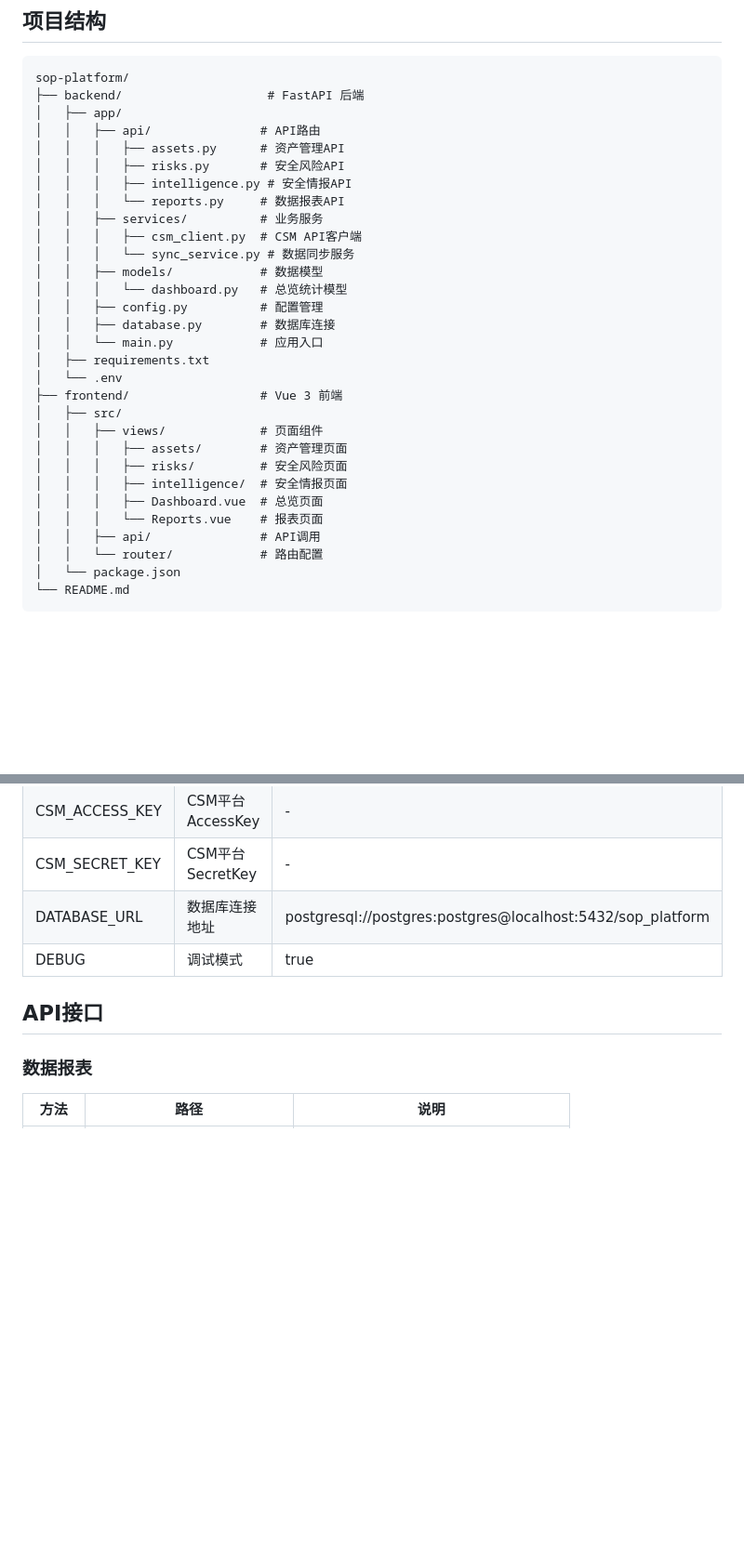
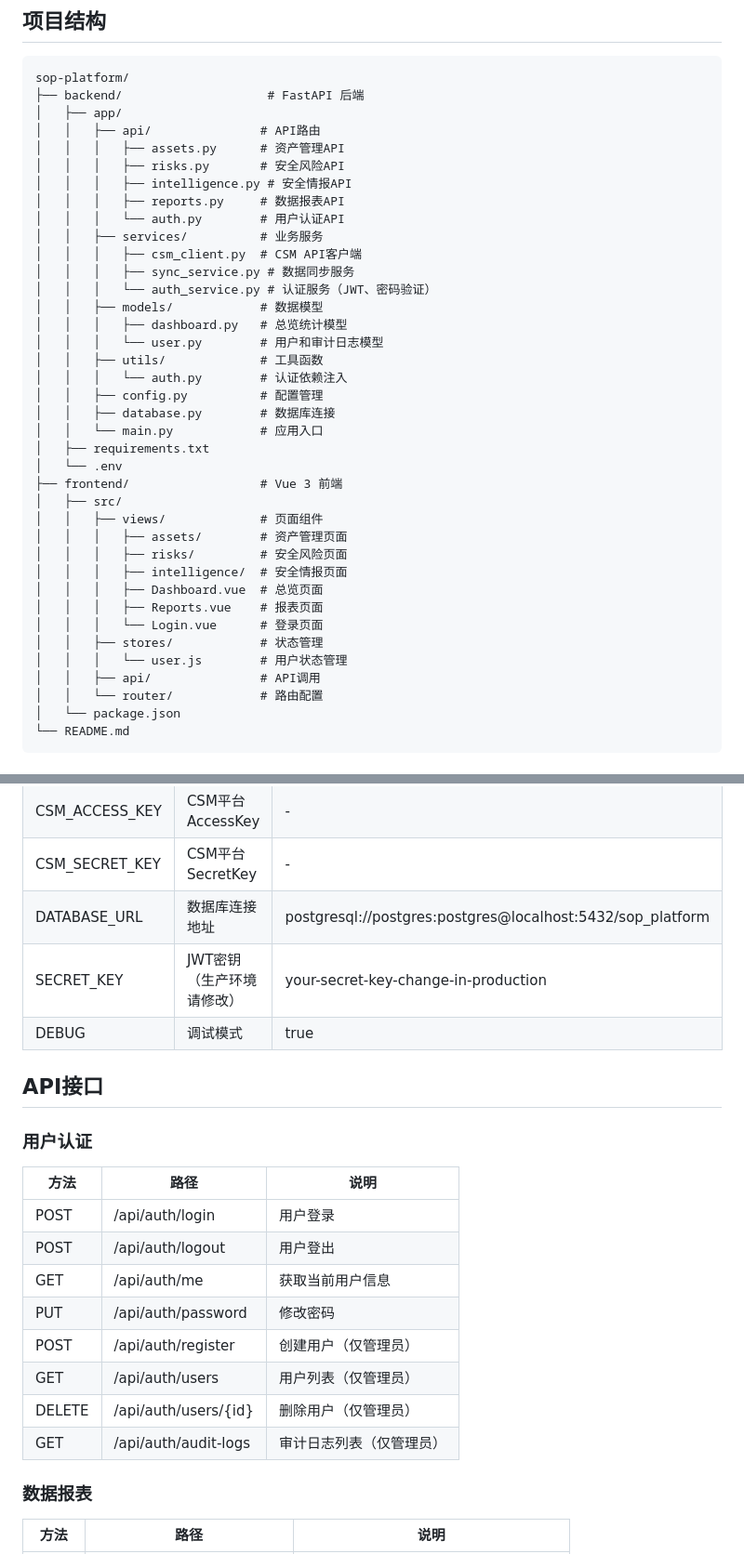
Before and after one commit to exp10r3r/sop-platform, a Markdown page: README.md, 2 parts joined by grey strips. Shown at 93% size. Rendered like a GitHub page; blank space fills up the shorter version.

```diff
--- a/README.md
+++ b/README.md
@@ -19,12 +19,17 @@ sop-platform/
 │   │   │   ├── assets.py      # 资产管理API
 │   │   │   ├── risks.py       # 安全风险API
 │   │   │   ├── intelligence.py # 安全情报API
-│   │   │   └── reports.py     # 数据报表API
+│   │   │   ├── reports.py     # 数据报表API
+│   │   │   └── auth.py        # 用户认证API
 │   │   ├── services/          # 业务服务
 │   │   │   ├── csm_client.py  # CSM API客户端
-│   │   │   └── sync_service.py # 数据同步服务
+│   │   │   ├── sync_service.py # 数据同步服务
+│   │   │   └── auth_service.py # 认证服务（JWT、密码验证）
 │   │   ├── models/            # 数据模型
-│   │   │   └── dashboard.py   # 总览统计模型
+│   │   │   ├── dashboard.py   # 总览统计模型
+│   │   │   └── user.py        # 用户和审计日志模型
+│   │   ├── utils/             # 工具函数
+│   │   │   └── auth.py        # 认证依赖注入
 │   │   ├── config.py          # 配置管理
 │   │   ├── database.py        # 数据库连接
 │   │   └── main.py            # 应用入口
@@ -37,7 +42,10 @@ sop-platform/
 │   │   │   ├── risks/         # 安全风险页面
 │   │   │   ├── intelligence/  # 安全情报页面
 │   │   │   ├── Dashboard.vue  # 总览页面
-│   │   │   └── Reports.vue    # 报表页面
+│   │   │   ├── Reports.vue    # 报表页面
+│   │   │   └── Login.vue      # 登录页面
+│   │   ├── stores/            # 状态管理
+│   │   │   └── user.js        # 用户状态管理
 │   │   ├── api/               # API调用
 │   │   └── router/            # 路由配置
 │   └── package.json
@@ -164,9 +208,23 @@ npm run dev
 | CSM_ACCESS_KEY | CSM平台AccessKey | - |
 | CSM_SECRET_KEY | CSM平台SecretKey | - |
 | DATABASE_URL | 数据库连接地址 | postgresql://postgres:postgres@localhost:5432/sop_platform |
+| SECRET_KEY | JWT密钥（生产环境请修改） | your-secret-key-change-in-production |
 | DEBUG | 调试模式 | true |
 
 ## API接口
+
+### 用户认证
+
+| 方法 | 路径 | 说明 |
+|------|------|------|
+| POST | /api/auth/login | 用户登录 |
+| POST | /api/auth/logout | 用户登出 |
+| GET | /api/auth/me | 获取当前用户信息 |
+| PUT | /api/auth/password | 修改密码 |
+| POST | /api/auth/register | 创建用户（仅管理员） |
+| GET | /api/auth/users | 用户列表（仅管理员） |
+| DELETE | /api/auth/users/{id} | 删除用户（仅管理员） |
+| GET | /api/auth/audit-logs | 审计日志列表（仅管理员） |
 
 ### 数据报表
 
```
Also changed, not shown: other parts of README.md (+36 -0 lines).
